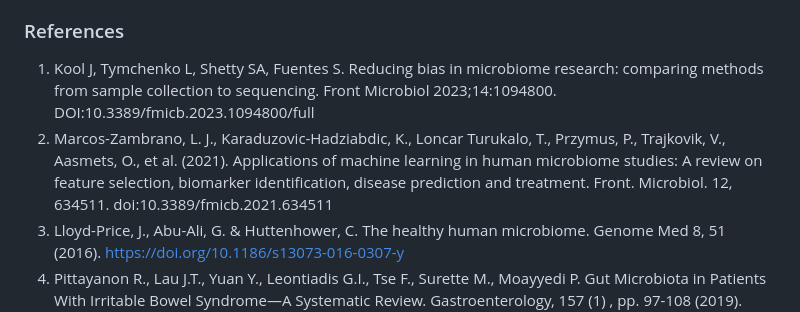
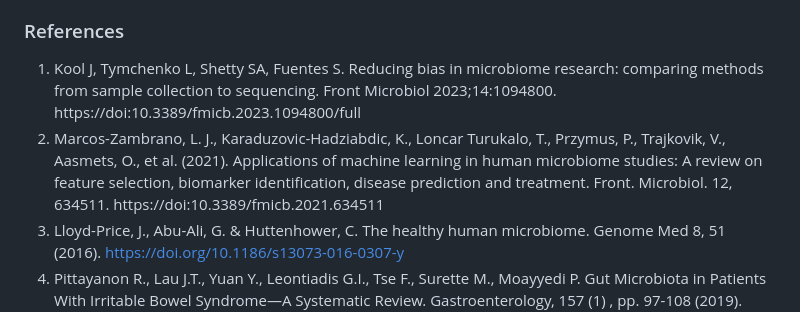
Before and after one commit to stnslv-lgkv/CPK2_project, a Markdown page: README.md, the part around the change. Rendered like a GitHub page.

Commit message:
README upd5

```diff
--- a/README.md
+++ b/README.md
@@ -42,8 +42,8 @@ Management strategies for IBS-C often include lifestyle changes, dietary modific
 
 ### References
 
-1. Kool J, Tymchenko L, Shetty SA, Fuentes S. Reducing bias in microbiome research: comparing methods from sample collection to sequencing. Front Microbiol 2023;14:1094800. DOI:10.3389/fmicb.2023.1094800/full
-2. Marcos-Zambrano, L. J., Karaduzovic-Hadziabdic, K., Loncar Turukalo, T., Przymus, P., Trajkovik, V., Aasmets, O., et al. (2021). Applications of machine learning in human microbiome studies: A review on feature selection, biomarker identification, disease prediction and treatment. Front. Microbiol. 12, 634511. doi:10.3389/fmicb.2021.634511
+1. Kool J, Tymchenko L, Shetty SA, Fuentes S. Reducing bias in microbiome research: comparing methods from sample collection to sequencing. Front Microbiol 2023;14:1094800. https://doi:10.3389/fmicb.2023.1094800/full
+2. Marcos-Zambrano, L. J., Karaduzovic-Hadziabdic, K., Loncar Turukalo, T., Przymus, P., Trajkovik, V., Aasmets, O., et al. (2021). Applications of machine learning in human microbiome studies: A review on feature selection, biomarker identification, disease prediction and treatment. Front. Microbiol. 12, 634511. https://doi:10.3389/fmicb.2021.634511
 3. Lloyd-Price, J., Abu-Ali, G. & Huttenhower, C. The healthy human microbiome. Genome Med 8, 51 (2016). https://doi.org/10.1186/s13073-016-0307-y
 4. Pittayanon R., Lau J.T., Yuan Y., Leontiadis G.I., Tse F., Surette M., Moayyedi P. Gut Microbiota in Patients With Irritable Bowel Syndrome—A Systematic Review.  Gastroenterology,  157  (1) , pp. 97-108 (2019).  https://doi.org/10.1053/j.gastro.2019.03.049
 5. Zhang, S., Wang, R., Li, D., Zhao, L., Zhu, L. Role of gut microbiota in functional constipation. Gastroenterol. Rep. 2021, 9, 392–401.  https://doi.org/10.1093/gastro/goab035
```
